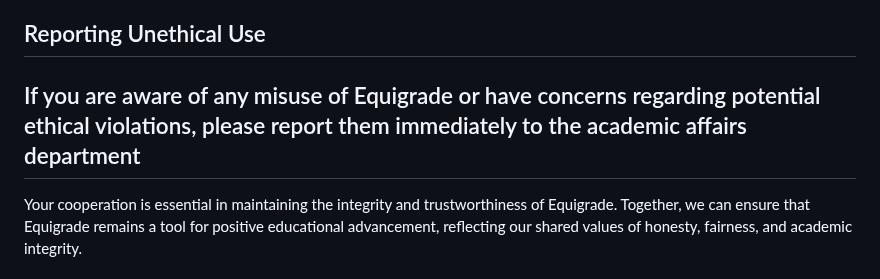
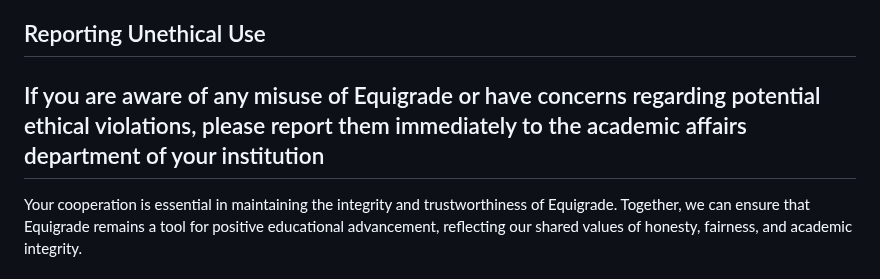
Before and after one commit to SekenderNaveed1/Equigrade, a Markdown page: README.md, the part around the change. GitHub-like rendering.

```diff
--- a/README.md
+++ b/README.md
@@ -178,7 +178,7 @@ Users of Equigrade are expected to uphold the highest standards of ethical condu
 
 ## Reporting Unethical Use
 
-If you are aware of any misuse of Equigrade or have concerns regarding potential ethical violations, please report them immediately to the academic affairs department
+If you are aware of any misuse of Equigrade or have concerns regarding potential ethical violations, please report them immediately to the academic affairs department of your institution
 ---
 
 Your cooperation is essential in maintaining the integrity and trustworthiness of Equigrade. Together, we can ensure that Equigrade remains a tool for positive educational advancement, reflecting our shared values of honesty, fairness, and academic integrity.
```
